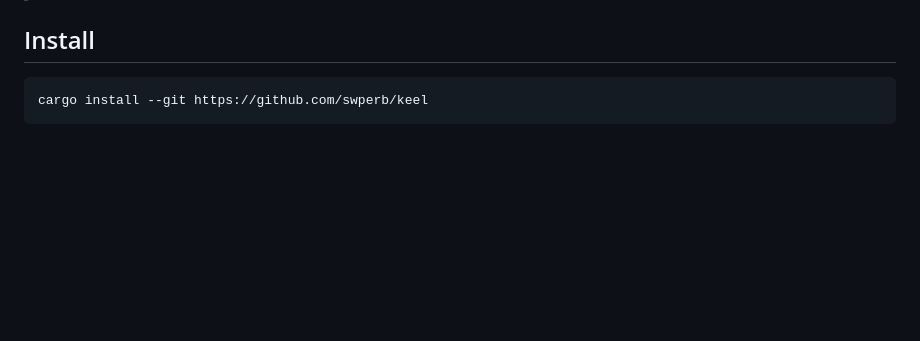
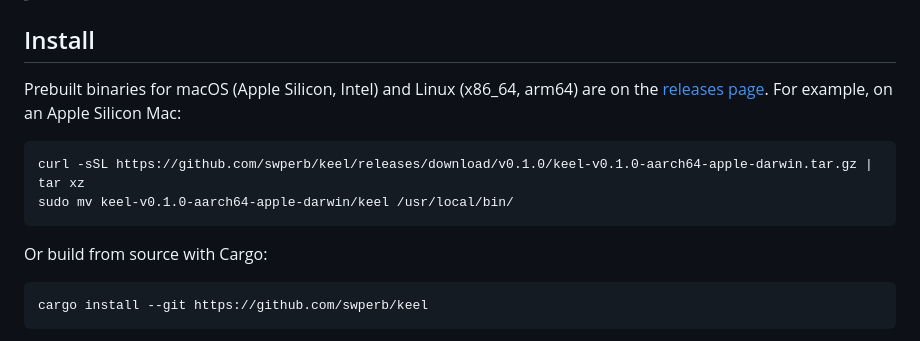
Before and after one commit to swperb/keel, a Markdown page: README.md, the part around the change. Drawn GitHub-style; blank space fills up the shorter version.

Commit message:
README: install from the v0.1.0 release binaries
Co-Authored-By: Claude Opus 5.5 <noreply@anthropic.com>

````diff
--- a/README.md
+++ b/README.md
@@ -28,6 +28,17 @@ property is proven up front, the generated code has no runtime checks at all.
 > where we think the weak spots are.
 
 ## Install
+
+Prebuilt binaries for macOS (Apple Silicon, Intel) and Linux (x86_64, arm64)
+are on the [releases page](https://github.com/swperb/keel/releases/latest).
+For example, on an Apple Silicon Mac:
+
+```
+curl -sSL https://github.com/swperb/keel/releases/download/v0.1.0/keel-v0.1.0-aarch64-apple-darwin.tar.gz | tar xz
+sudo mv keel-v0.1.0-aarch64-apple-darwin/keel /usr/local/bin/
+```
+
+Or build from source with Cargo:
 
 ```
 cargo install --git https://github.com/swperb/keel
````
